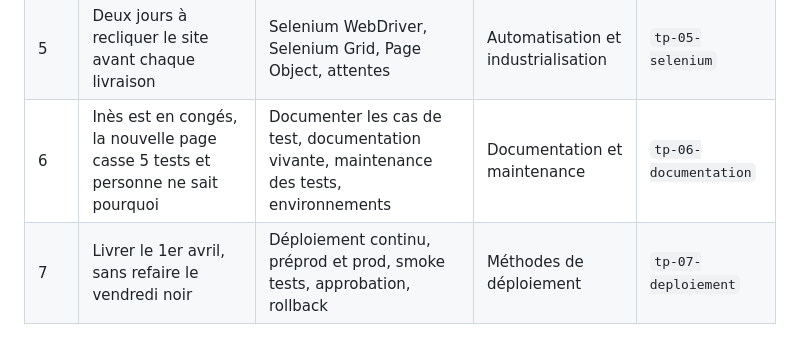
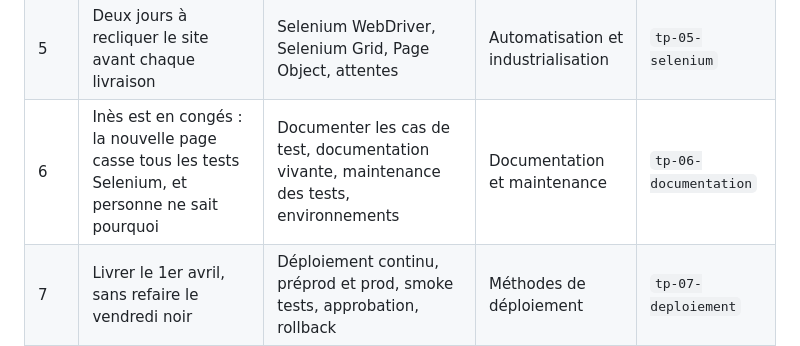
Before and after one commit to mikou-mouad/4-103_Ascent_Ingenierie-des-tests-DevOps, a Markdown page: programme-2-jours.md, the part around the change. Drawn GitHub-style.

Commit message:
Programme : incident du chapitre 6
Co-Authored-By: Claude Opus 5.5 <noreply@anthropic.com>

```diff
--- a/programme-2-jours.md
+++ b/programme-2-jours.md
@@ -68,7 +68,7 @@ Le pipeline monté au TP 00 sert jusqu'au dernier TP : **chaque TP repart de l'
 | 3 | « On est prêts pour la saison ? » Personne ne sait répondre | Culture qualité, couverture, tests instables, indicateurs, quality gate | Culture du test | `tp-03-indicateurs` |
 | 4 | Le tarif « résident des îles » : Tom l'a codé, Maëlle voulait autre chose | Shift-left, BDD, Cucumber, outils (JUnit, Cucumber, Selenium, Jenkins) | Automatisation et industrialisation | `tp-04-bdd` |
 | 5 | Deux jours à recliquer le site avant chaque livraison | Selenium WebDriver, Selenium Grid, Page Object, attentes | Automatisation et industrialisation | `tp-05-selenium` |
-| 6 | Inès est en congés, la nouvelle page casse 5 tests et personne ne sait pourquoi | Documenter les cas de test, documentation vivante, maintenance des tests, environnements | Documentation et maintenance | `tp-06-documentation` |
+| 6 | Inès est en congés : la nouvelle page casse tous les tests Selenium, et personne ne sait pourquoi | Documenter les cas de test, documentation vivante, maintenance des tests, environnements | Documentation et maintenance | `tp-06-documentation` |
 | 7 | Livrer le 1er avril, sans refaire le vendredi noir | Déploiement continu, préprod et prod, smoke tests, approbation, rollback | Méthodes de déploiement | `tp-07-deploiement` |
 
 **Les bugs de l'été dernier sont dans le code de départ.** Les participants les retrouvent avec les bons tests : le tarif de groupe (TP 01), le surbooking (TP 02), les références de réservation en double (TP 03).
```
